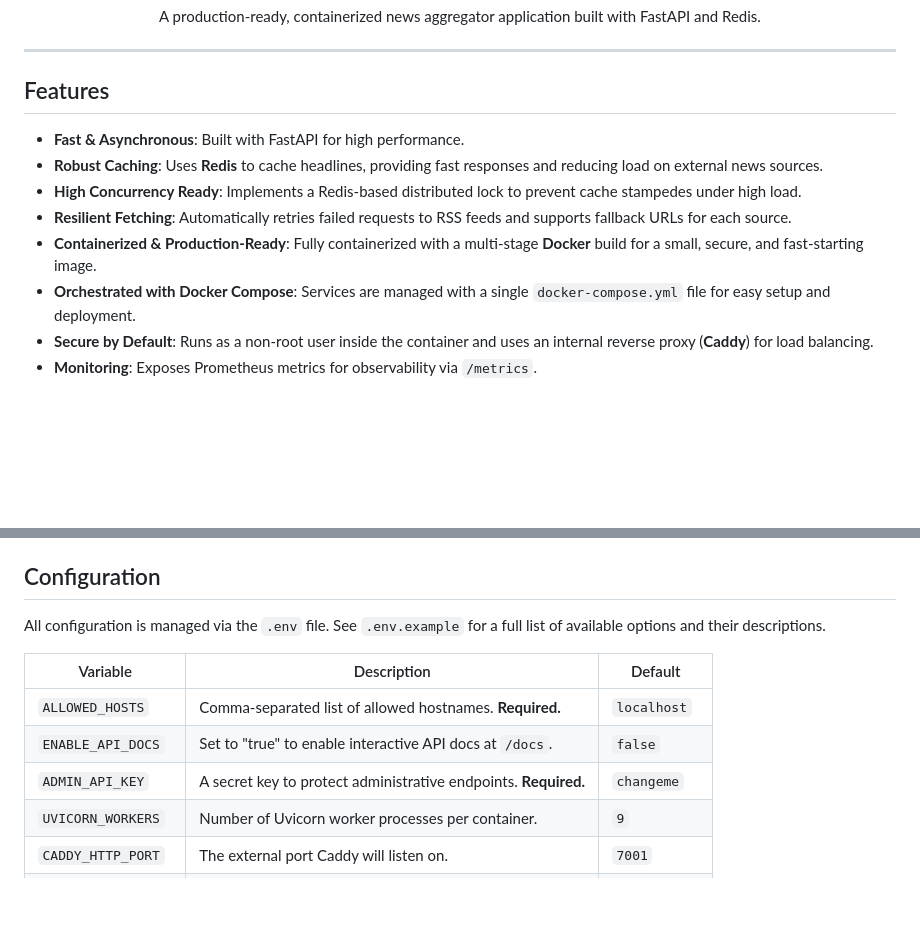
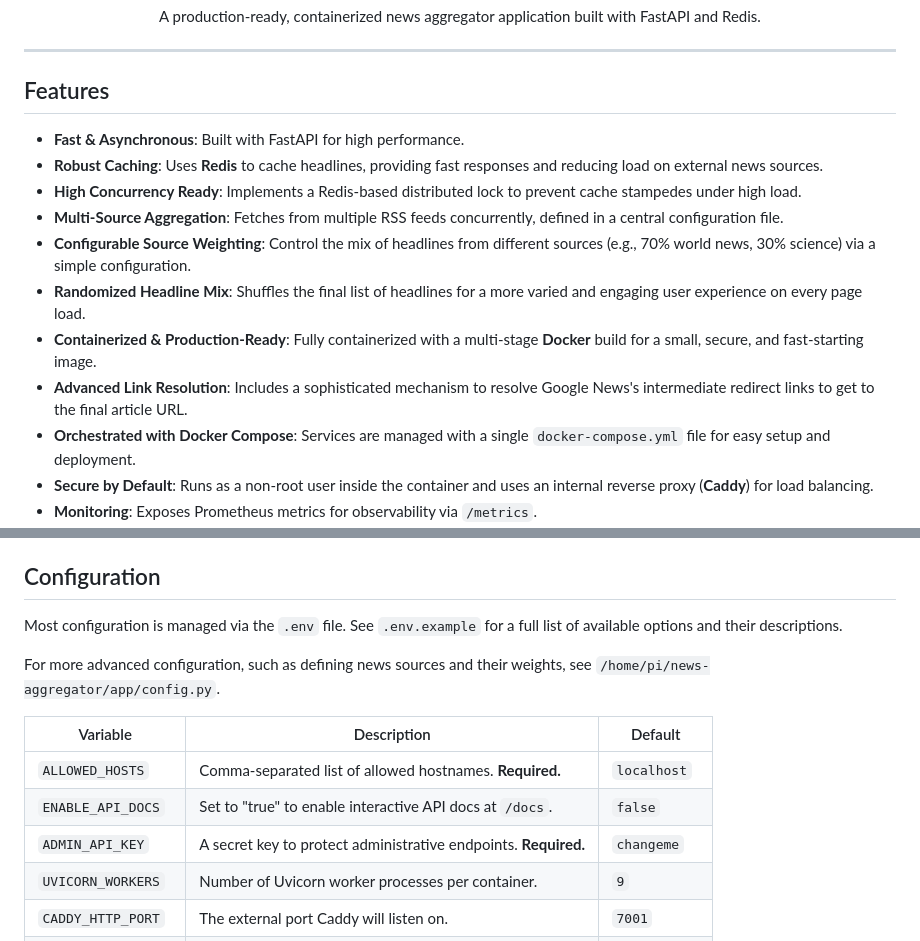
Before and after one commit to somu1795/news-aggregator, a Markdown page: README.md, 2 parts joined by grey strips. Rendered like a GitHub page; blank space fills up the shorter version.

```diff
--- a/README.md
+++ b/README.md
@@ -8,12 +8,14 @@
 ---
 
 ## Features
-
 - **Fast & Asynchronous**: Built with FastAPI for high performance.
 - **Robust Caching**: Uses **Redis** to cache headlines, providing fast responses and reducing load on external news sources.
 - **High Concurrency Ready**: Implements a Redis-based distributed lock to prevent cache stampedes under high load.
-- **Resilient Fetching**: Automatically retries failed requests to RSS feeds and supports fallback URLs for each source.
+- **Multi-Source Aggregation**: Fetches from multiple RSS feeds concurrently, defined in a central configuration file.
+- **Configurable Source Weighting**: Control the mix of headlines from different sources (e.g., 70% world news, 30% science) via a simple configuration.
+- **Randomized Headline Mix**: Shuffles the final list of headlines for a more varied and engaging user experience on every page load.
 - **Containerized & Production-Ready**: Fully containerized with a multi-stage **Docker** build for a small, secure, and fast-starting image.
+- **Advanced Link Resolution**: Includes a sophisticated mechanism to resolve Google News's intermediate redirect links to get to the final article URL.
 - **Orchestrated with Docker Compose**: Services are managed with a single `docker-compose.yml` file for easy setup and deployment.
 - **Secure by Default**: Runs as a non-root user inside the container and uses an internal reverse proxy (**Caddy**) for load balancing.
 - **Monitoring**: Exposes Prometheus metrics for observability via `/metrics`.
@@ -65,13 +67,15 @@ The application will be available at `http://<your-host-ip>:7001` (or whichever
 
 ## Configuration
 
-All configuration is managed via the `.env` file. See `.env.example` for a full list of available options and their descriptions.
+Most configuration is managed via the `.env` file. See `.env.example` for a full list of available options and their descriptions.
+
+For more advanced configuration, such as defining news sources and their weights, see `/home/pi/news-aggregator/app/config.py`.
 
 | Variable           | Description                                                              | Default      |
 | ------------------ | ------------------------------------------------------------------------ | ------------ |
 | `ALLOWED_HOSTS`    | Comma-separated list of allowed hostnames. **Required.**                 | `localhost`  |
-| `ENABLE_API_DOCS`  | Set to "true" to enable interactive API docs at `/docs`.                   | `false`      |
-| `ADMIN_API_KEY`    | A secret key to protect administrative endpoints. **Required.**            | `changeme`   |
+| `ENABLE_API_DOCS`  | Set to "true" to enable interactive API docs at `/docs`.                 | `false`      |
+| `ADMIN_API_KEY`    | A secret key to protect administrative endpoints. **Required.**          | `changeme`   |
 | `UVICORN_WORKERS`  | Number of Uvicorn worker processes per container.                        | `9`          |
 | `CADDY_HTTP_PORT`  | The external port Caddy will listen on.                                  | `7001`       |
 | `API_RATE_LIMIT`   | Rate limit for the /api/headlines endpoint per IP.                       | `100/minute` |
```
Also changed, not shown: ARCHITECTURE.md (+16 -19 lines).
